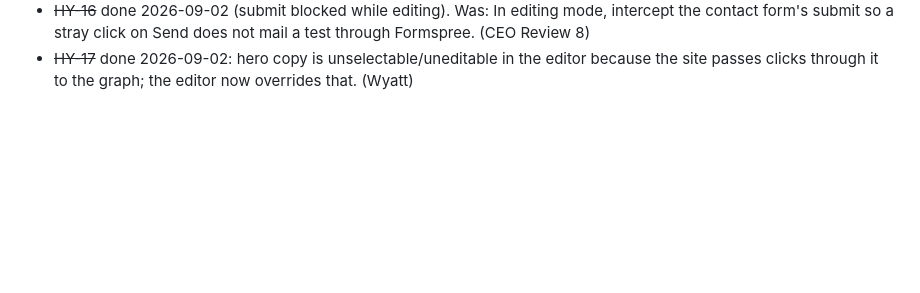
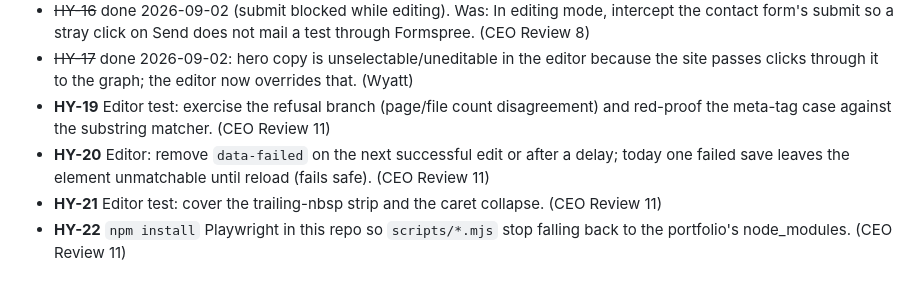
Before and after one commit to wyattroy/hycu, a Markdown page: .claude/BACKLOG.md, the part around the change. GitHub-like rendering; blank space fills up the shorter version.

```diff
--- a/.claude/BACKLOG.md
+++ b/.claude/BACKLOG.md
@@ -22,3 +22,7 @@ Item ids are `HY-<n>`. Each needs a reviewed commit to ship.
 - **HY-15** Fix the "whatever the angle" comment in `js/scene.js` (placement is safe; the margin clamp was the fault). (CEO Review 8)
 - ~~HY-16~~ done 2026-09-02 (submit blocked while editing). Was: In editing mode, intercept the contact form's submit so a stray click on Send does not mail a test through Formspree. (CEO Review 8)
 - ~~HY-17~~ done 2026-09-02: hero copy is unselectable/uneditable in the editor because the site passes clicks through it to the graph; the editor now overrides that. (Wyatt)
+- **HY-19** Editor test: exercise the refusal branch (page/file count disagreement) and red-proof the meta-tag case against the substring matcher. (CEO Review 11)
+- **HY-20** Editor: remove `data-failed` on the next successful edit or after a delay; today one failed save leaves the element unmatchable until reload (fails safe). (CEO Review 11)
+- **HY-21** Editor test: cover the trailing-nbsp strip and the caret collapse. (CEO Review 11)
+- **HY-22** `npm install` Playwright in this repo so `scripts/*.mjs` stop falling back to the portfolio's node_modules. (CEO Review 11)
```
Also changed, not shown: .claude/CEO-REVIEWS.md (+10 -0 lines).
